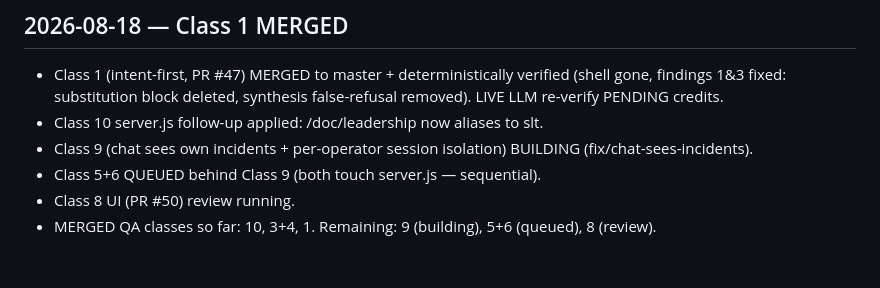
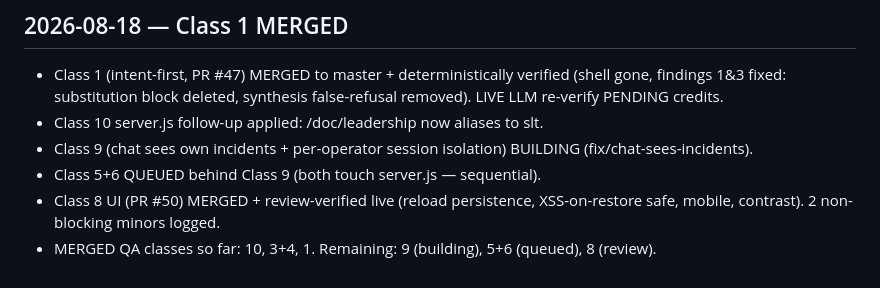
Before and after one commit to vikas53953/noc-triage, a Markdown page: TRACKER.md, the part around the change. GitHub-like rendering.

Commit message:
TRACKER: Class 8 merged (4 QA classes done: 1,3+4,8,10)

```diff
--- a/TRACKER.md
+++ b/TRACKER.md
@@ -179,5 +179,5 @@ Findings → fix on the PR branch (fix/intent-first-no-shell), builder IN FLIGHT
 - Class 10 server.js follow-up applied: /doc/leadership now aliases to slt.
 - Class 9 (chat sees own incidents + per-operator session isolation) BUILDING (fix/chat-sees-incidents).
 - Class 5+6 QUEUED behind Class 9 (both touch server.js — sequential).
-- Class 8 UI (PR #50) review running.
+- Class 8 UI (PR #50) MERGED + review-verified live (reload persistence, XSS-on-restore safe, mobile, contrast). 2 non-blocking minors logged.
 - MERGED QA classes so far: 10, 3+4, 1. Remaining: 9 (building), 5+6 (queued), 8 (review).
```
